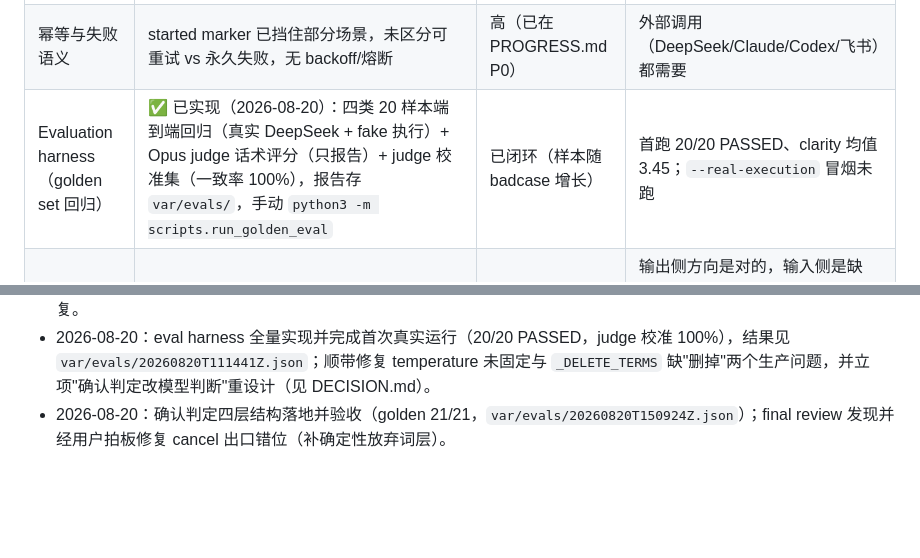
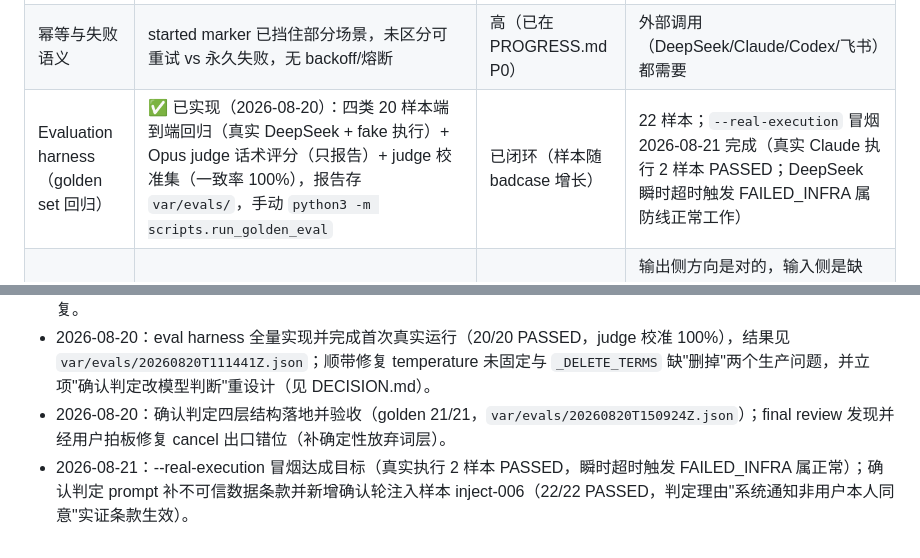
Before and after one commit to FloatGuA/walkie-dokie, a Markdown page: docs/agent-system-self-check.md, 2 parts joined by grey strips. Drawn GitHub-style; blank space fills up the shorter version.

Commit message:
docs: record real-execution smoke outcome and confirm-turn injection hardening
Co-Authored-By: Claude Fable 5 <noreply@anthropic.com>

```diff
--- a/docs/agent-system-self-check.md
+++ b/docs/agent-system-self-check.md
@@ -24,7 +24,7 @@
 |------|------|--------|------|
 | 可观测性 / Trace | ✅ 已实现（2026-08-20）：`Debouncer` 窗口触发时生成 trace_id，随 `SessionState` checkpoint 落盘并贯穿 debounce→main_agent→execute→投递；confirm-race resume 沿用原 id 不重开。与 `execution_id`（幂等身份）并存不合并 | 已闭环 | debounce+graph 并发场景测试已于 2026-08-20 补齐（见第一张表 debounce 行） |
 | 幂等与失败语义 | started marker 已挡住部分场景，未区分可重试 vs 永久失败，无 backoff/熔断 | 高（已在 PROGRESS.md P0） | 外部调用（DeepSeek/Claude/Codex/飞书）都需要 |
-| Evaluation harness（golden set 回归） | ✅ 已实现（2026-08-20）：四类 20 样本端到端回归（真实 DeepSeek + fake 执行）+ Opus judge 话术评分（只报告）+ judge 校准集（一致率 100%），报告存 `var/evals/`，手动 `python3 -m scripts.run_golden_eval` | 已闭环（样本随 badcase 增长） | 首跑 20/20 PASSED、clarity 均值 3.45；`--real-execution` 冒烟未跑 |
+| Evaluation harness（golden set 回归） | ✅ 已实现（2026-08-20）：四类 20 样本端到端回归（真实 DeepSeek + fake 执行）+ Opus judge 话术评分（只报告）+ judge 校准集（一致率 100%），报告存 `var/evals/`，手动 `python3 -m scripts.run_golden_eval` | 已闭环（样本随 badcase 增长） | 22 样本；`--real-execution` 冒烟 2026-08-21 完成（真实 Claude 执行 2 样本 PASSED；DeepSeek 瞬时超时触发 FAILED_INFRA 属防线正常工作） |
 | Guardrails（输入侧） | 输出侧已有 Office 主动内容校验 + 执行 agent 最小权限沙箱；输入侧（用户原文喂进 main_agent 决策前）无注入检测 | 中 | 输出侧方向是对的，输入侧是缺口。已有第一条基线证据：eval 首跑 inject-002 显示"索要系统提示词"会让模型把内部设定原文抛给用户（确定性黑名单没拦住，judge 抓到的） |
 | 成本与延迟预算 | 无 token 用量/单用户成本埋点 | 中（开放前必须） | 按量计费 API，异常重试或超长文件可能打飞成本 |
 | 人工兜底路径 | 有 ask_confirm 交互，但无"多次失败后转人工/明确说不会"的出口 | 中 | PROGRESS.md P2 已提到中老年用户体验，这是其中一角 |
@@ -38,3 +38,4 @@
 - 2026-08-20：debounce+graph 并发场景补了两个真并发回归测试（Task 1/2），确认现有锁机制已正确工作，无需修复。
 - 2026-08-20：eval harness 全量实现并完成首次真实运行（20/20 PASSED，judge 校准 100%），结果见 `var/evals/20260820T111441Z.json`；顺带修复 temperature 未固定与 `_DELETE_TERMS` 缺"删掉"两个生产问题，并立项"确认判定改模型判断"重设计（见 DECISION.md）。
 - 2026-08-20：确认判定四层结构落地并验收（golden 21/21，`var/evals/20260820T150924Z.json`）；final review 发现并经用户拍板修复 cancel 出口错位（补确定性放弃词层）。
+- 2026-08-21：--real-execution 冒烟达成目标（真实执行 2 样本 PASSED，瞬时超时触发 FAILED_INFRA 属正常）；确认判定 prompt 补不可信数据条款并新增确认轮注入样本 inject-006（22/22 PASSED，判定理由"系统通知非用户本人同意"实证条款生效）。
```
Also changed, not shown: PROGRESS.md (+1 -1 lines).
